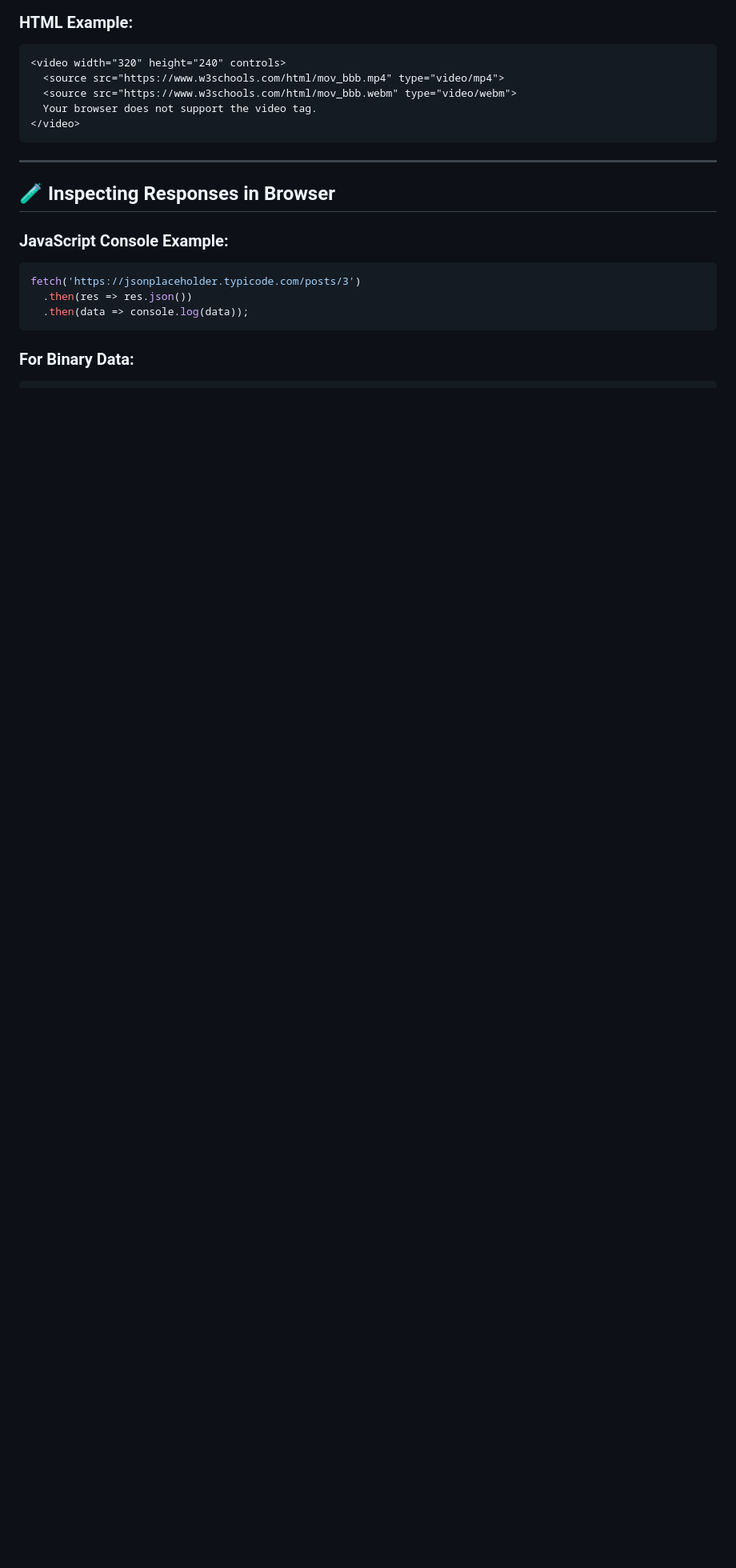
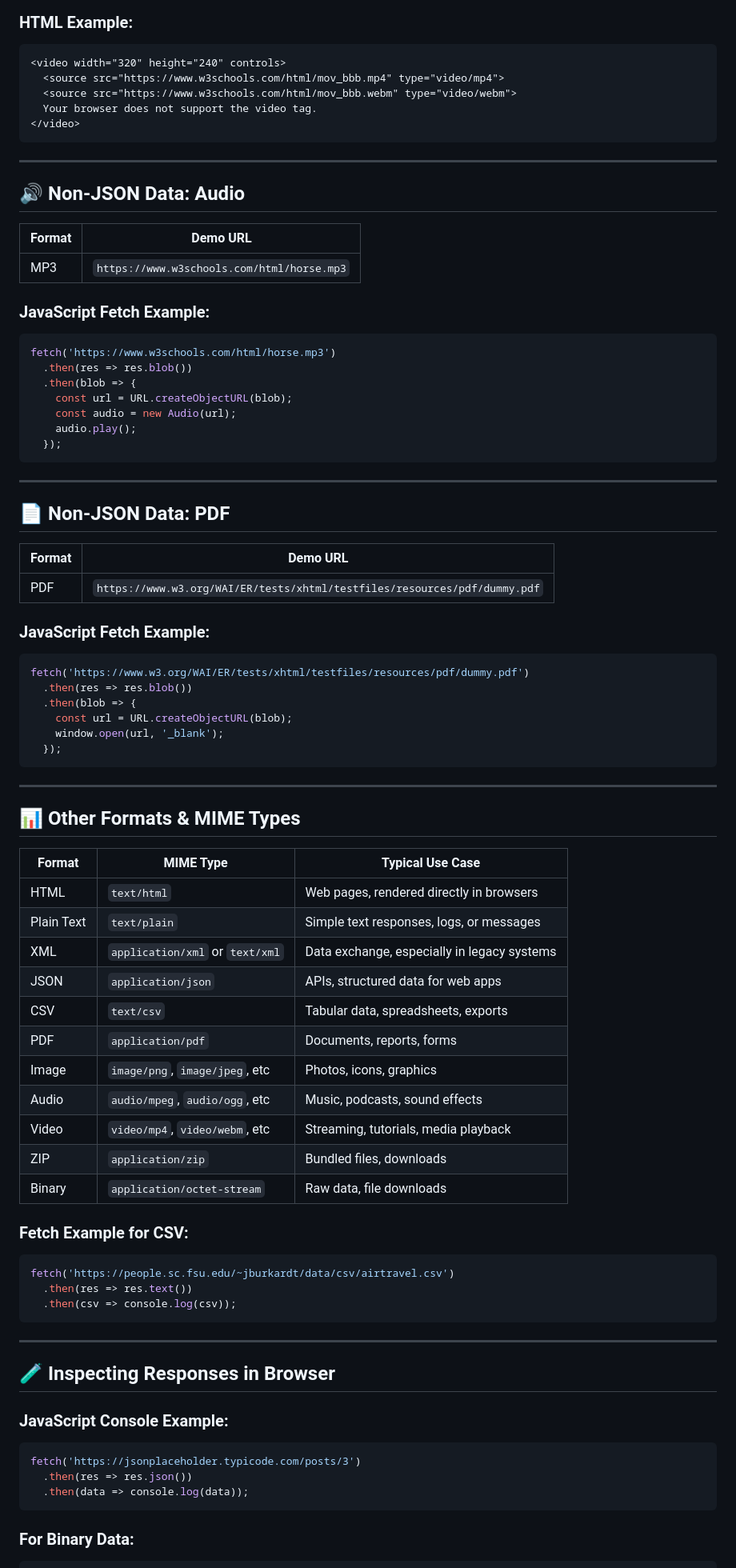
Before and after one commit to SanjayUG/A-2-Z-on-API, a Markdown page: APIs/README.md, the part around the change. Shown: that part at 80% size. Rendered like a GitHub page; blank space fills up the shorter version.

Commit message:
Document non-JSON data formats and fetch examples
Added examples for fetching non-JSON data formats including audio, PDF, and other MIME types.

````diff
--- a/APIs/README.md
+++ b/APIs/README.md
@@ -98,6 +98,68 @@ fetch('https://via.placeholder.com/300.png')
 
 ---
 
+## 🔊 Non-JSON Data: Audio
+
+| Format | Demo URL |
+|--------|----------|
+| MP3    | `https://www.w3schools.com/html/horse.mp3` |
+
+### JavaScript Fetch Example:
+```js
+fetch('https://www.w3schools.com/html/horse.mp3')
+  .then(res => res.blob())
+  .then(blob => {
+    const url = URL.createObjectURL(blob);
+    const audio = new Audio(url);
+    audio.play();
+  });
+```
+
+---
+
+## 📄 Non-JSON Data: PDF
+
+| Format | Demo URL |
+|--------|----------|
+| PDF    | `https://www.w3.org/WAI/ER/tests/xhtml/testfiles/resources/pdf/dummy.pdf` |
+
+### JavaScript Fetch Example:
+```js
+fetch('https://www.w3.org/WAI/ER/tests/xhtml/testfiles/resources/pdf/dummy.pdf')
+  .then(res => res.blob())
+  .then(blob => {
+    const url = URL.createObjectURL(blob);
+    window.open(url, '_blank');
+  });
+```
+
+---
+
+## 📊 Other Formats & MIME Types
+
+| Format        | MIME Type                     | Typical Use Case                                |
+|---------------|-------------------------------|--------------------------------------------------|
+| HTML          | `text/html`                   | Web pages, rendered directly in browsers         |
+| Plain Text    | `text/plain`                  | Simple text responses, logs, or messages         |
+| XML           | `application/xml` or `text/xml`| Data exchange, especially in legacy systems      |
+| JSON          | `application/json`            | APIs, structured data for web apps               |
+| CSV           | `text/csv`                    | Tabular data, spreadsheets, exports              |
+| PDF           | `application/pdf`             | Documents, reports, forms                        |
+| Image         | `image/png`, `image/jpeg`, etc| Photos, icons, graphics                          |
+| Audio         | `audio/mpeg`, `audio/ogg`, etc| Music, podcasts, sound effects                   |
+| Video         | `video/mp4`, `video/webm`, etc| Streaming, tutorials, media playback             |
+| ZIP           | `application/zip`             | Bundled files, downloads                         |
+| Binary        | `application/octet-stream`    | Raw data, file downloads                         |
+
+### Fetch Example for CSV:
+```js
+fetch('https://people.sc.fsu.edu/~jburkardt/data/csv/airtravel.csv')
+  .then(res => res.text())
+  .then(csv => console.log(csv));
+```
+
+---
+
 ## 🧪 Inspecting Responses in Browser
 
 ### JavaScript Console Example:
````
